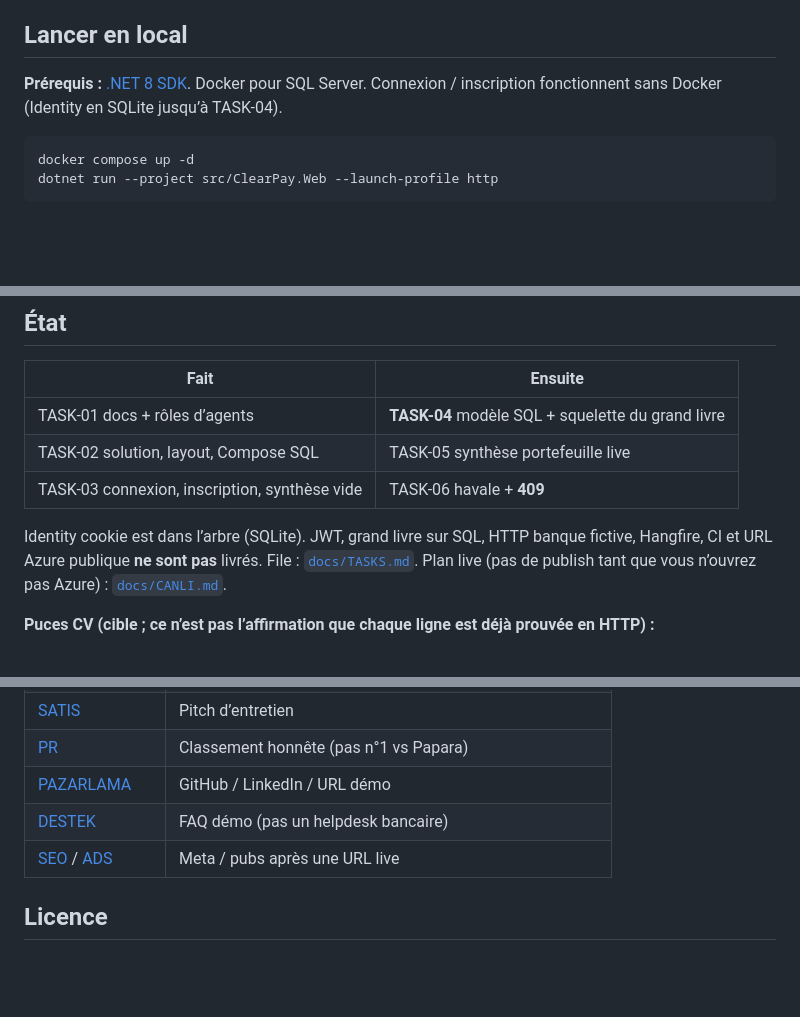
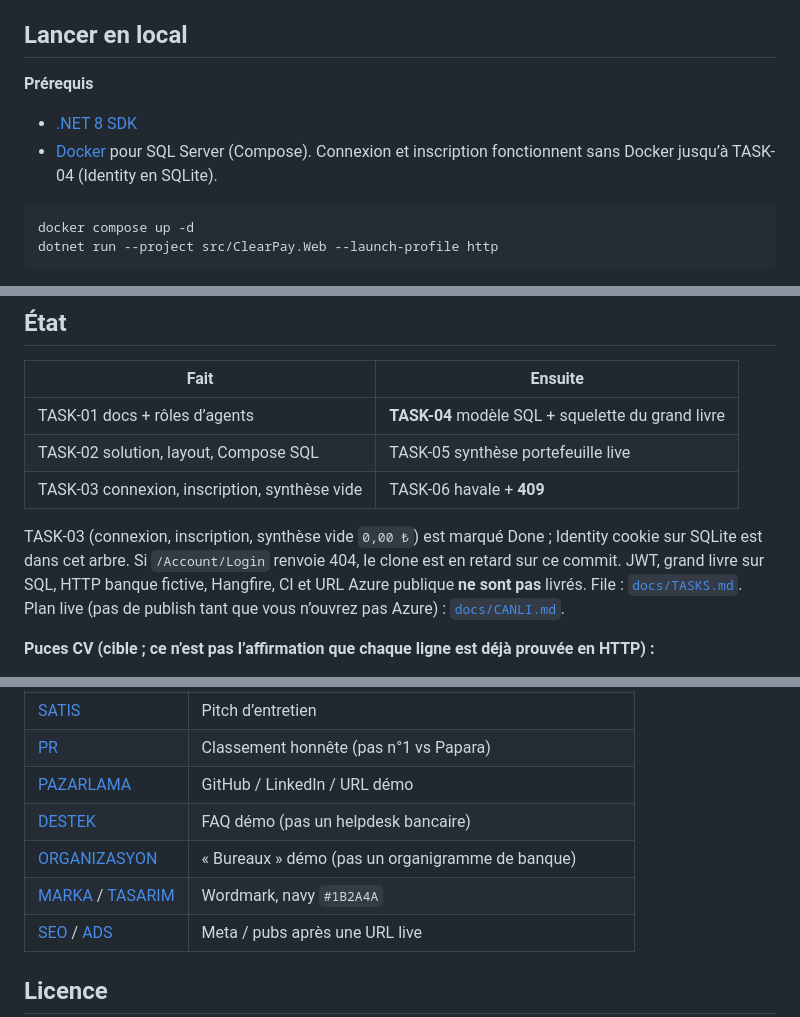
Before and after one commit to HalilMertDeveli/clearpay, a Markdown page: README.fr.md, 3 parts joined by grey strips. Drawn GitHub-style; blank space fills up the shorter version.

````diff
--- a/README.fr.md
+++ b/README.fr.md
@@ -110,7 +113,10 @@ Le 409 HTTP est **TASK-06**. Le worker outbox est **TASK-11**. Les règles de pa
 
 ## Lancer en local
 
-**Prérequis :** [.NET 8 SDK](https://dotnet.microsoft.com/download/dotnet/8.0). Docker pour SQL Server. Connexion / inscription fonctionnent sans Docker (Identity en SQLite jusqu’à TASK-04).
+**Prérequis**
+
+- [.NET 8 SDK](https://dotnet.microsoft.com/download/dotnet/8.0)
+- [Docker](https://docs.docker.com/get-docker/) pour SQL Server (Compose). Connexion et inscription fonctionnent sans Docker jusqu’à TASK-04 (Identity en SQLite).
 
 ```bash
 docker compose up -d
@@ -150,7 +156,7 @@ clearpay/
 | TASK-02 solution, layout, Compose SQL | TASK-05 synthèse portefeuille live |
 | TASK-03 connexion, inscription, synthèse vide | TASK-06 havale + **409** |
 
-Identity cookie est dans l’arbre (SQLite). JWT, grand livre sur SQL, HTTP banque fictive, Hangfire, CI et URL Azure publique **ne sont pas** livrés. File : [`docs/TASKS.md`](docs/TASKS.md). Plan live (pas de publish tant que vous n’ouvrez pas Azure) : [`docs/CANLI.md`](docs/CANLI.md).
+TASK-03 (connexion, inscription, synthèse vide `0,00 ₺`) est marqué Done ; Identity cookie sur SQLite est dans cet arbre. Si `/Account/Login` renvoie 404, le clone est en retard sur ce commit. JWT, grand livre sur SQL, HTTP banque fictive, Hangfire, CI et URL Azure publique **ne sont pas** livrés. File : [`docs/TASKS.md`](docs/TASKS.md). Plan live (pas de publish tant que vous n’ouvrez pas Azure) : [`docs/CANLI.md`](docs/CANLI.md).
 
 **Puces CV (cible ; ce n’est pas l’affirmation que chaque ligne est déjà prouvée en HTTP) :**
 
@@ -186,6 +192,8 @@ Jusqu’à TASK-06 / TASK-11 / TASK-16 : les **règles sont verrouillées** ; la
 | [PR](docs/PR.md) | Classement honnête (pas n°1 vs Papara) |
 | [PAZARLAMA](docs/PAZARLAMA.md) | GitHub / LinkedIn / URL démo |
 | [DESTEK](docs/DESTEK.md) | FAQ démo (pas un helpdesk bancaire) |
+| [ORGANIZASYON](docs/ORGANIZASYON.md) | « Bureaux » démo (pas un organigramme de banque) |
+| [MARKA](docs/MARKA.md) / [TASARIM](docs/TASARIM.md) | Wordmark, navy `#1B2A4A` |
 | [SEO](docs/SEO.md) / [ADS](docs/ADS.md) | Meta / pubs après une URL live |
 
 ## Licence
````
Also changed, not shown: other parts of README.fr.md (+3 -0 lines), README.md (+10 -2 lines), README.tr.md (+10 -2 lines).
